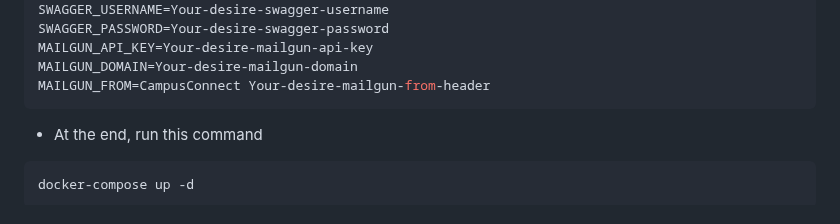
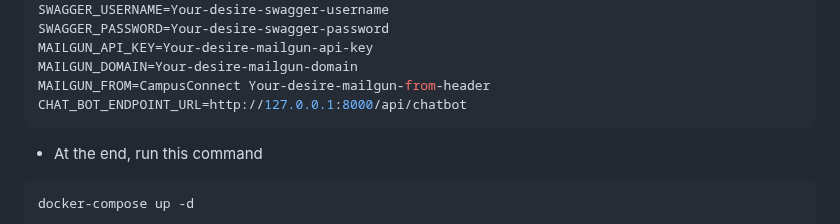
Before and after one commit to HHN/idealize_server, a Markdown page: README.md, the part around the change. Rendered like a GitHub page.

````diff
--- a/README.md
+++ b/README.md
@@ -146,6 +146,7 @@ SWAGGER_PASSWORD=Your-desire-swagger-password
 MAILGUN_API_KEY=Your-desire-mailgun-api-key
 MAILGUN_DOMAIN=Your-desire-mailgun-domain
 MAILGUN_FROM=CampusConnect Your-desire-mailgun-from-header
+CHAT_BOT_ENDPOINT_URL=http://127.0.0.1:8000/api/chatbot
 ```
 
 - At the end, run this command
````
